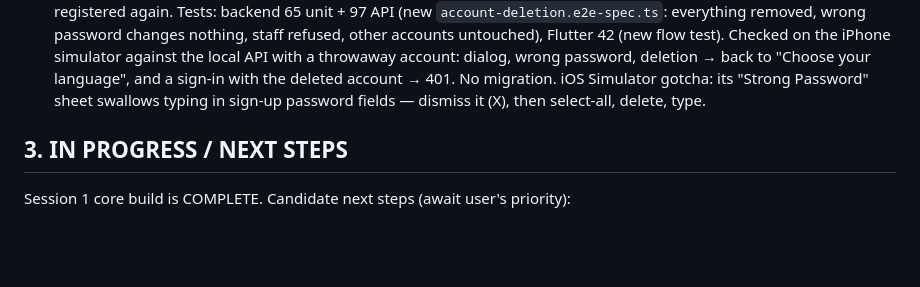
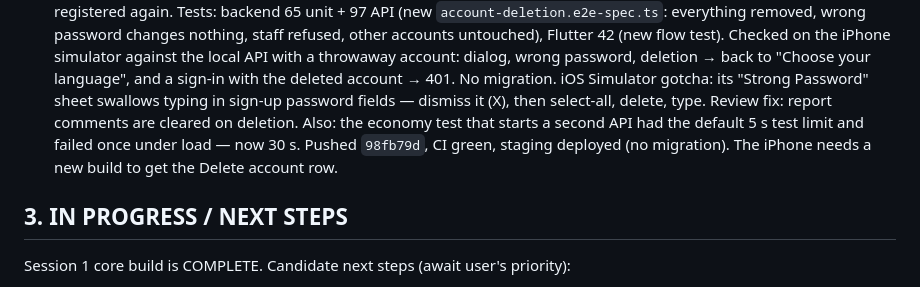
Before and after one commit to gowtham0210/nyaya_v2, a Markdown page: STATUS.md, the part around the change. GitHub-like rendering; blank space fills up the shorter version.

Commit message:
STATUS: account deletion is on staging
Co-Authored-By: Claude Sonnet 5.5 <noreply@anthropic.com>

```diff
--- a/STATUS.md
+++ b/STATUS.md
@@ -465,6 +465,9 @@ English, Hindi, Tamil, Telugu, Kannada, Malayalam.
       local API with a throwaway account: dialog, wrong password, deletion → back to "Choose your language", and a
       sign-in with the deleted account → 401. No migration. iOS Simulator gotcha: its "Strong Password" sheet
       swallows typing in sign-up password fields — dismiss it (X), then select-all, delete, type.
+      Review fix: report comments are cleared on deletion. Also: the economy test that starts a second API had the
+      default 5 s test limit and failed once under load — now 30 s. Pushed `98fb79d`, CI green, staging deployed
+      (no migration). The iPhone needs a new build to get the Delete account row.
 
 ## 3. IN PROGRESS / NEXT STEPS
 Session 1 core build is COMPLETE. Candidate next steps (await user's priority):
```
